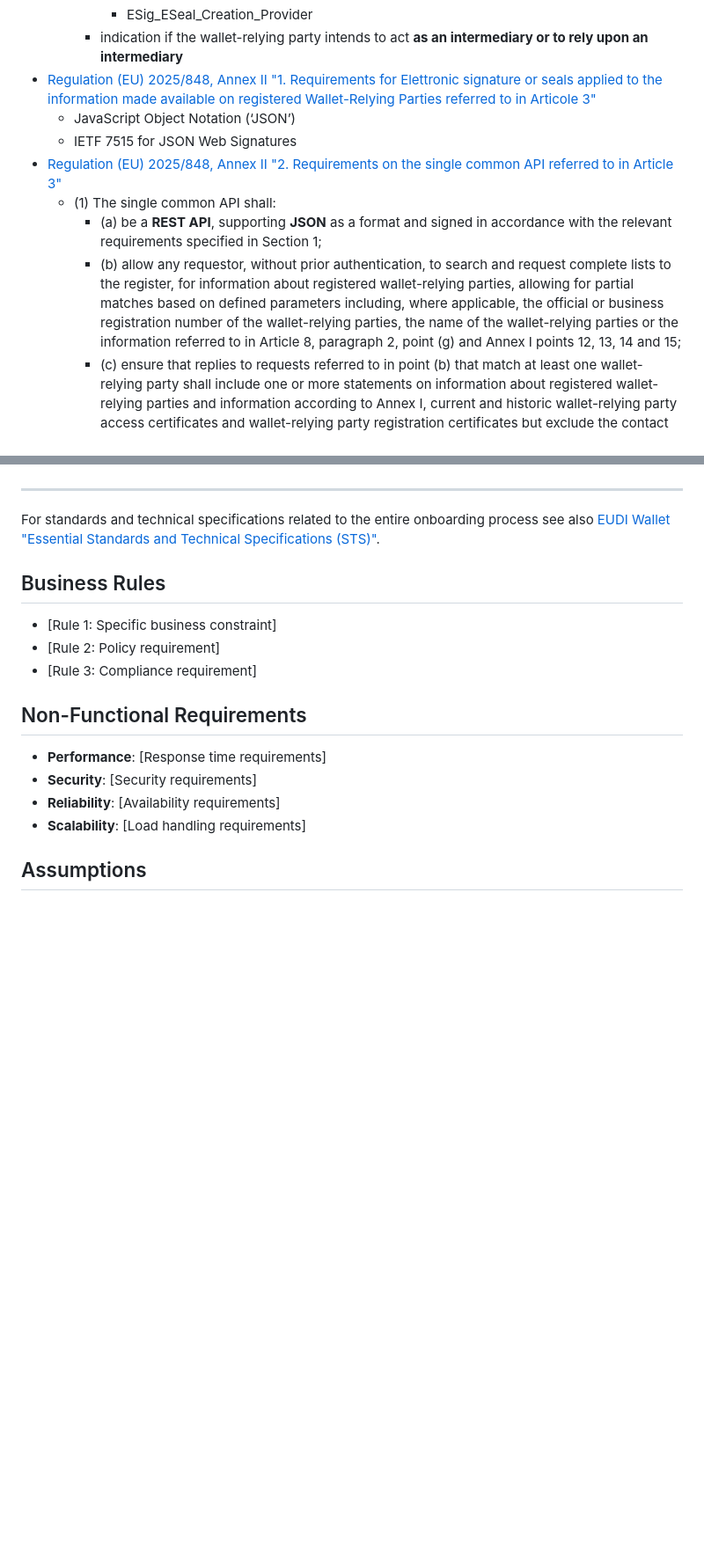
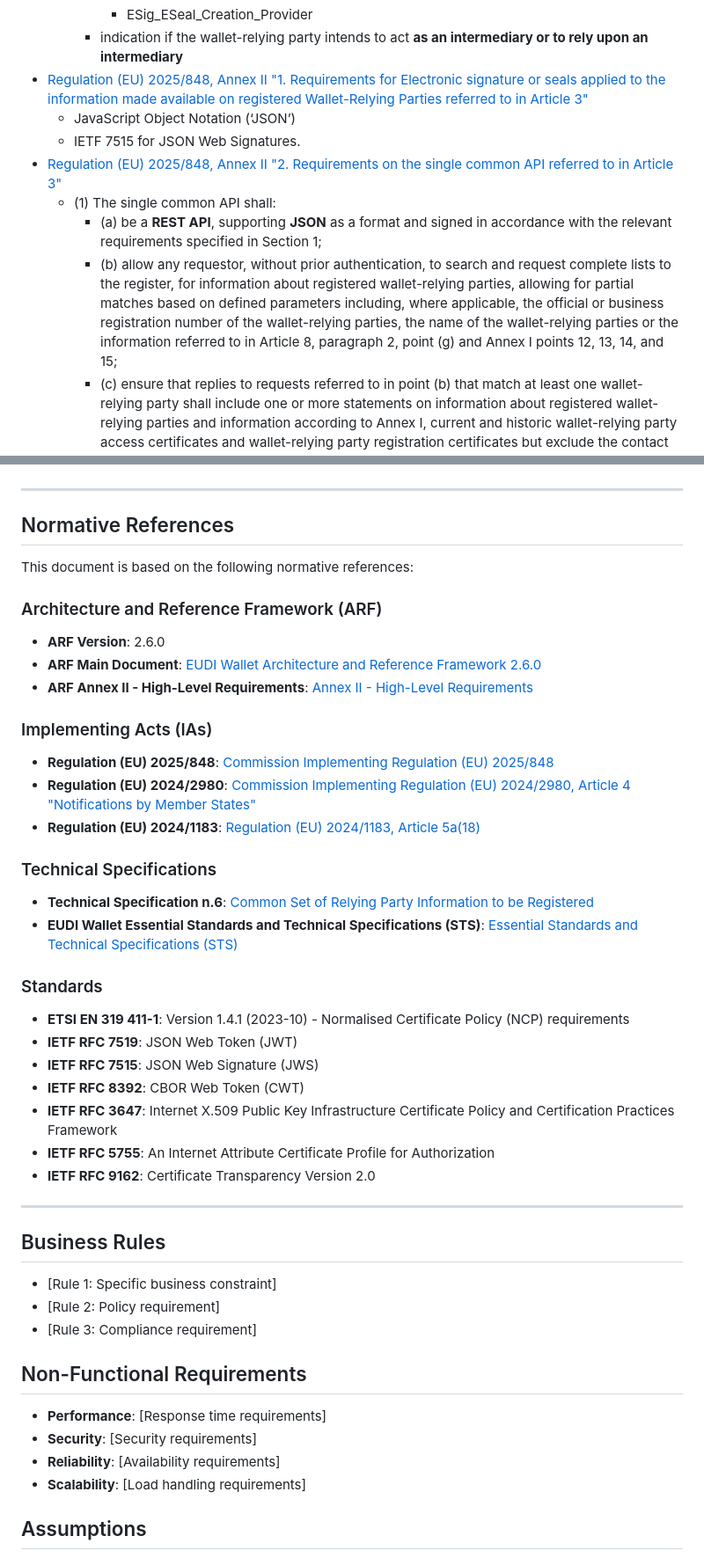
Before and after one commit to webuild-consortium/wp4-trust-group, a Markdown page: task1-use-cases/subtask1-1-onboarding/relying_party_onboarding.md, 2 parts joined by grey strips. Shown at 88% size. Drawn GitHub-style; blank space fills up the shorter version.

Commit message:
editorial: fix rp onboarding terms

```diff
--- a/task1-use-cases/subtask1-1-onboarding/relying_party_onboarding.md
+++ b/task1-use-cases/subtask1-1-onboarding/relying_party_onboarding.md
@@ -123,13 +123,13 @@ See also [Technical Specification n.6. Common Set of Relying Party Information t
             - rQSealCDs_Provider
             - ESig_ESeal_Creation_Provider
         - indication if the wallet-relying party intends to act **as an intermediary or to rely upon an intermediary**
-- [Regulation (EU) 2025/848, Annex II "1.   Requirements for Elettronic signature or seals applied to the information made available on registered Wallet-Relying Parties referred to in Articole 3"](https://eur-lex.europa.eu/legal-content/EN/TXT/HTML/?uri=OJ:L_202500848#anx_II:~:text=1.%C2%A0%C2%A0%C2%A0REQUIREMENTS%20FOR%20ELECTRONIC%20SIGNATURES%20OR%20SEALS%20APPLIED%20TO%20THE%20INFORMATION%20MADE%20AVAILABLE%20ON%20REGISTERED%20WALLET%2DRELYING%20PARTIES%20REFERRED%20TO%20IN%20ARTICLE%C2%A03)
+- [Regulation (EU) 2025/848, Annex II "1.   Requirements for Electronic signature or seals applied to the information made available on registered Wallet-Relying Parties referred to in Article 3"](https://eur-lex.europa.eu/legal-content/EN/TXT/HTML/?uri=OJ:L_202500848#anx_II:~:text=1.%C2%A0%C2%A0%C2%A0REQUIREMENTS%20FOR%20ELECTRONIC%20SIGNATURES%20OR%20SEALS%20APPLIED%20TO%20THE%20INFORMATION%20MADE%20AVAILABLE%20ON%20REGISTERED%20WALLET%2DRELYING%20PARTIES%20REFERRED%20TO%20IN%20ARTICLE%C2%A03)
     - JavaScript Object Notation (‘JSON’)
-    - IETF 7515 for JSON Web Signatures
+    - IETF 7515 for JSON Web Signatures.
 - [Regulation (EU) 2025/848, Annex II "2.   Requirements on the single common API referred to in Article 3"](https://eur-lex.europa.eu/legal-content/EN/TXT/HTML/?uri=OJ:L_202500848#anx_II:~:text=2.%C2%A0%C2%A0%C2%A0REQUIREMENTS%20ON%20THE%20SINGLE%20COMMON%20API%20REFERRED%20TO%20IN%20ARTICLE%C2%A03)
     - (1) The single common API shall:
         - (a) be a **REST API**, supporting **JSON** as a format and signed in accordance with the relevant requirements specified in Section 1;
-        -    (b) allow any requestor, without prior authentication, to search and request complete lists to the register, for information about registered wallet-relying parties, allowing for partial matches based on defined parameters including, where applicable, the official or business registration number of the wallet-relying parties, the name of the wallet-relying parties or the information referred to in Article 8, paragraph 2, point (g) and Annex I points 12, 13, 14 and 15;
+        -    (b) allow any requestor, without prior authentication, to search and request complete lists to the register, for information about registered wallet-relying parties, allowing for partial matches based on defined parameters including, where applicable, the official or business registration number of the wallet-relying parties, the name of the wallet-relying parties or the information referred to in Article 8, paragraph 2, point (g) and Annex I points 12, 13, 14, and 15;
         -    (c) ensure that replies to requests referred to in point (b) that match at least one wallet-relying party shall include one or more statements on information about registered wallet-relying parties and information according to Annex I, current and historic wallet-relying party access certificates and wallet-relying party registration certificates but exclude the contact information in Annex I point 4;
         - (d) be published as an OpenAPI version 3, together with the appropriate documentation and technical specifications ensuring interoperability across the Union;
         - (e) provide security functions, including security by default and by design, to ensure the availability and integrity of the API and the availability of information through it.
@@ -483,7 +489,34 @@ Once the Access and Registration Certificates are active, the Relying Party may
 
 ---
 
- For standards and technical specifications related to the entire onboarding process see also [EUDI Wallet "Essential Standards and Technical Specifications (STS)"](https://eu-digital-identity-wallet.github.io/eudi-doc-architecture-and-reference-framework/2.6.0/technical-specifications/#:~:text=Essential%20Standards%20and%20Technical%20Specifications%20(STS)).
+## Normative References
+
+This document is based on the following normative references:
+
+### Architecture and Reference Framework (ARF)
+- **ARF Version**: 2.6.0
+- **ARF Main Document**: [EUDI Wallet Architecture and Reference Framework 2.6.0](https://eu-digital-identity-wallet.github.io/eudi-doc-architecture-and-reference-framework/2.6.0/architecture-and-reference-framework-main/)
+- **ARF Annex II - High-Level Requirements**: [Annex II - High-Level Requirements](https://eu-digital-identity-wallet.github.io/eudi-doc-architecture-and-reference-framework/2.6.0/annexes/annex-2/annex-2-high-level-requirements/)
+
+### Implementing Acts (IAs)
+- **Regulation (EU) 2025/848**: [Commission Implementing Regulation (EU) 2025/848](https://eur-lex.europa.eu/legal-content/EN/TXT/?uri=OJ:L_202500848)
+- **Regulation (EU) 2024/2980**: [Commission Implementing Regulation (EU) 2024/2980, Article 4 "Notifications by Member States"](https://eur-lex.europa.eu/legal-content/EN/TXT/?uri=OJ%3AL_202402980&qid=1733300667869)
+- **Regulation (EU) 2024/1183**: [Regulation (EU) 2024/1183, Article 5a(18)](https://eur-lex.europa.eu/eli/reg/2024/1183/oj)
+
+### Technical Specifications
+- **Technical Specification n.6**: [Common Set of Relying Party Information to be Registered](https://github.com/eu-digital-identity-wallet/eudi-doc-standards-and-technical-specifications/blob/main/docs/technical-specifications/ts6-common-set-of-rp-information-to-be-registered.md)
+- **EUDI Wallet Essential Standards and Technical Specifications (STS)**: [Essential Standards and Technical Specifications (STS)](https://eu-digital-identity-wallet.github.io/eudi-doc-architecture-and-reference-framework/2.6.0/technical-specifications/#:~:text=Essential%20Standards%20and%20Technical%20Specifications%20(STS))
+
+### Standards
+- **ETSI EN 319 411-1**: Version 1.4.1 (2023-10) - Normalised Certificate Policy (NCP) requirements
+- **IETF RFC 7519**: JSON Web Token (JWT)
+- **IETF RFC 7515**: JSON Web Signature (JWS)
+- **IETF RFC 8392**: CBOR Web Token (CWT)
+- **IETF RFC 3647**: Internet X.509 Public Key Infrastructure Certificate Policy and Certification Practices Framework
+- **IETF RFC 5755**: An Internet Attribute Certificate Profile for Authorization
+- **IETF RFC 9162**: Certificate Transparency Version 2.0
+
+---
 
 ## Business Rules
 - [Rule 1: Specific business constraint]
```
Also changed, not shown: other parts of task1-use-cases/subtask1-1-onboarding/relying_party_onboarding.md (+68 -62 lines).
